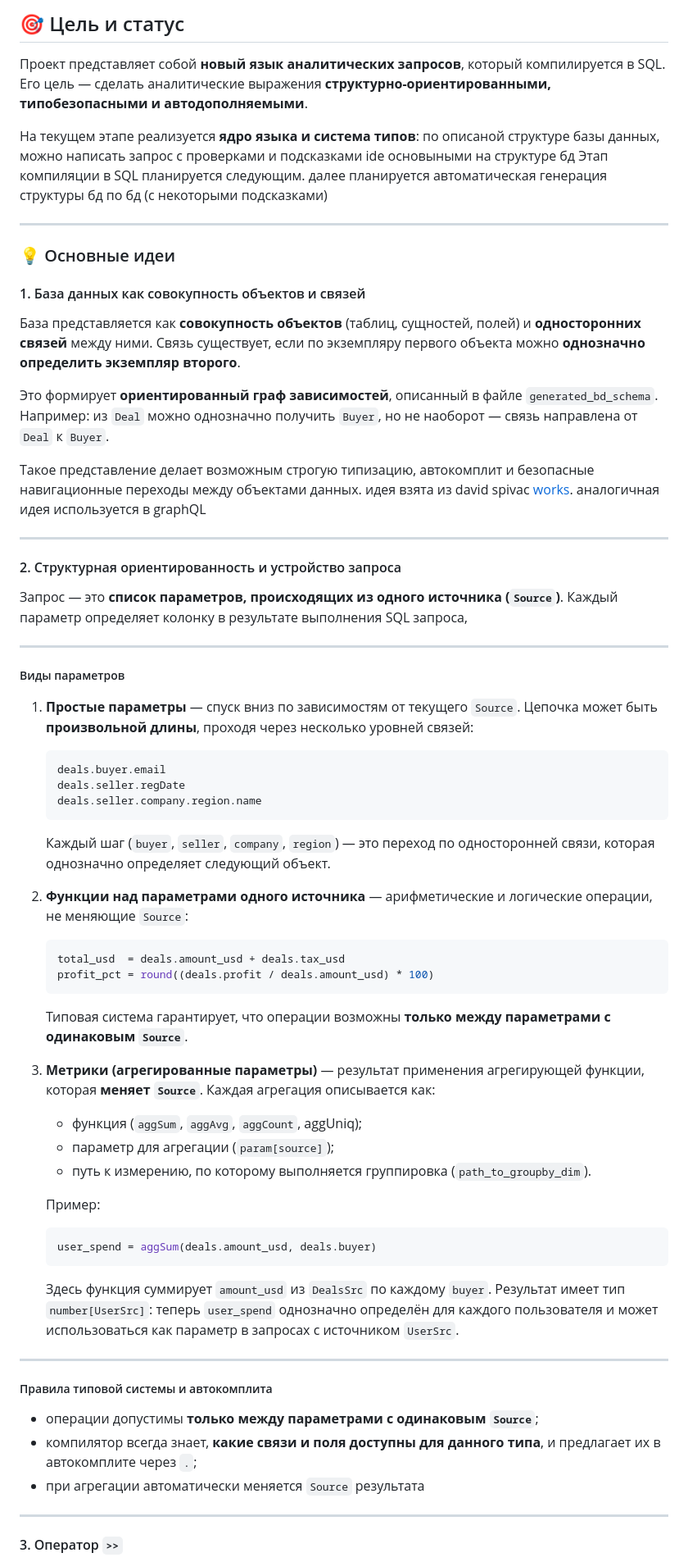
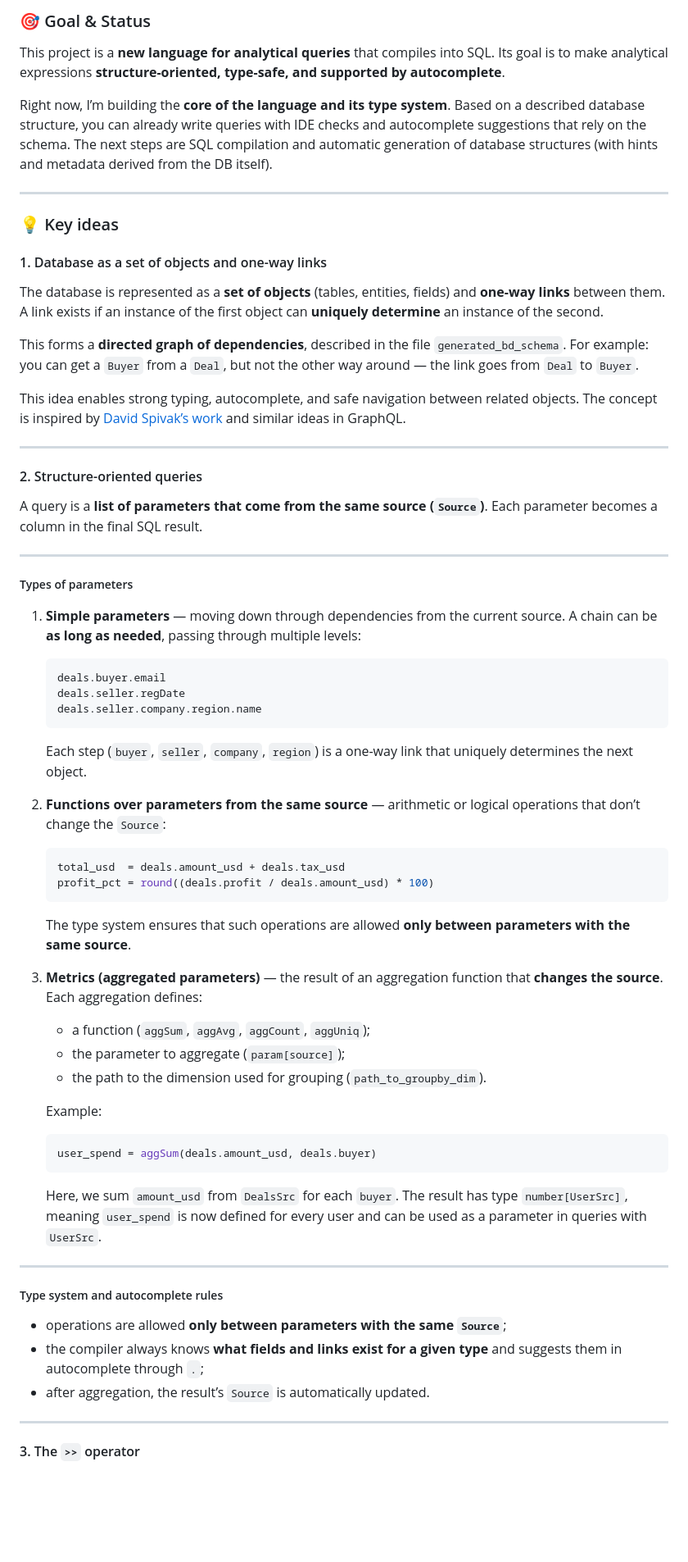
Before and after one commit to korbash/typeql, a Markdown page: README.md, the part around one of its changes. Shown at 82% size. GitHub-like rendering; blank space fills up the shorter version.

Commit message:
translate README.md to eng

````diff
--- a/README.md
+++ b/README.md
@@ -1,42 +1,41 @@
-## 🎯 Цель и статус
+### 🎯 Goal & Status
 
-Проект представляет собой **новый язык аналитических запросов**, который компилируется в SQL.
-Его цель — сделать аналитические выражения **структурно-ориентированными, типобезопасными и автодополняемыми**.
+This project is a **new language for analytical queries** that compiles into SQL.
+Its goal is to make analytical expressions **structure-oriented, type-safe, and supported by autocomplete**.
 
-На текущем этапе реализуется **ядро языка и система типов**:
-по описаной  структуре базы данных, можно написать запрос с проверками и подсказками ide основыными на структуре бд
-Этап компиляции в SQL планируется следующим.
-далее планируется автоматическая генерация структуры бд по бд (с некоторыми подсказками)
+Right now, I’m building the **core of the language and its type system**.
+Based on a described database structure, you can already write queries with IDE checks and autocomplete suggestions that rely on the schema.
+The next steps are SQL compilation and automatic generation of database structures (with hints and metadata derived from the DB itself).
 
 ---
 
-### 💡 Основные идеи
+### 💡 Key ideas
 
-#### 1. База данных как совокупность объектов и связей
+#### 1. Database as a set of objects and one-way links
 
-База представляется как **совокупность объектов** (таблиц, сущностей, полей) и **односторонних связей** между ними.
-Связь существует, если по экземпляру первого объекта можно **однозначно определить экземпляр второго**.
+The database is represented as a **set of objects** (tables, entities, fields) and **one-way links** between them.
+A link exists if an instance of the first object can **uniquely determine** an instance of the second.
 
-Это формирует **ориентированный граф зависимостей**, описанный в файле `generated_bd_schema`.
-Например:
-из `Deal` можно однозначно получить `Buyer`, но не наоборот — связь направлена от `Deal` к `Buyer`.
+This forms a **directed graph of dependencies**, described in the file `generated_bd_schema`.
+For example:
+you can get a `Buyer` from a `Deal`, but not the other way around — the link goes from `Deal` to `Buyer`.
 
-Такое представление делает возможным строгую типизацию, автокомплит и безопасные навигационные переходы между объектами данных.
-идея взята из david spivac [works](https://categoricaldata.net/cql/Broad_SoftEng.pdf). аналогичная идея используется в graphQL
+This idea enables strong typing, autocomplete, and safe navigation between related objects.
+The concept is inspired by [David Spivak’s work](https://categoricaldata.net/cql/Broad_SoftEng.pdf) and similar ideas in GraphQL.
 
 ---
 
-#### 2. Структурная ориентированность и устройство запроса
+#### 2. Structure-oriented queries
 
-Запрос — это **список параметров, происходящих из одного источника (`Source`)**.
-Каждый параметр определяет колонку в результате выполнения SQL запроса,
+A query is a **list of parameters that come from the same source (`Source`)**.
+Each parameter becomes a column in the final SQL result.
 
 ---
 
-##### Виды параметров
+##### Types of parameters
 
-1. **Простые параметры** — спуск вниз по зависимостям от текущего `Source`.
-   Цепочка может быть **произвольной длины**, проходя через несколько уровней связей:
+1. **Simple parameters** — moving down through dependencies from the current source.
+   A chain can be **as long as needed**, passing through multiple levels:
 
    ```python
    deals.buyer.email
@@ -44,48 +43,48 @@
    deals.seller.company.region.name
    ```
 
-   Каждый шаг (`buyer`, `seller`, `company`, `region`) — это переход по односторонней связи,
-   которая однозначно определяет следующий объект.
+   Each step (`buyer`, `seller`, `company`, `region`) is a one-way link
+   that uniquely determines the next object.
 
-2. **Функции над параметрами одного источника** —
-   арифметические и логические операции, не меняющие `Source`:
+2. **Functions over parameters from the same source** —
+   arithmetic or logical operations that don’t change the `Source`:
 
    ```python
    total_usd  = deals.amount_usd + deals.tax_usd
    profit_pct = round((deals.profit / deals.amount_usd) * 100)
    ```
 
-   Типовая система гарантирует, что операции возможны **только между параметрами с одинаковым `Source`**.
+   The type system ensures that such operations are allowed **only between parameters with the same source**.
 
-3. **Метрики (агрегированные параметры)** — результат применения агрегирующей функции,
-   которая **меняет `Source`**.
-   Каждая агрегация описывается как:
+3. **Metrics (aggregated parameters)** — the result of an aggregation function
+   that **changes the source**.
+   Each aggregation defines:
 
-   * функция (`aggSum`, `aggAvg`, `aggCount`, aggUniq);
-   * параметр для агрегации (`param[source]`);
-   * путь к измерению, по которому выполняется группировка (`path_to_groupby_dim`).
+   * a function (`aggSum`, `aggAvg`, `aggCount`, `aggUniq`);
+   * the parameter to aggregate (`param[source]`);
+   * the path to the dimension used for grouping (`path_to_groupby_dim`).
 
-   Пример:
+   Example:
 
    ```python
    user_spend = aggSum(deals.amount_usd, deals.buyer)
    ```
 
-   Здесь функция суммирует `amount_usd` из `DealsSrc` по каждому `buyer`.
-   Результат имеет тип `number[UserSrc]`:
-   теперь `user_spend` однозначно определён для каждого пользователя
-   и может использоваться как параметр в запросах с источником `UserSrc`.
+   Here, we sum `amount_usd` from `DealsSrc` for each `buyer`.
+   The result has type `number[UserSrc]`,
+   meaning `user_spend` is now defined for every user
+   and can be used as a parameter in queries with `UserSrc`.
 
 ---
 
-##### Правила типовой системы и автокомплита
+##### Type system and autocomplete rules
 
-* операции допустимы **только между параметрами с одинаковым `Source`**;
-* компилятор всегда знает, **какие связи и поля доступны для данного типа**,
-  и предлагает их в автокомплите через `.`;
-* при агрегации автоматически меняется `Source` результата
+* operations are allowed **only between parameters with the same `Source`**;
+* the compiler always knows **what fields and links exist for a given type**
+  and suggests them in autocomplete through `.`;
+* after aggregation, the result’s `Source` is automatically updated.
 
 ---
 
-#### 3. Оператор `>>`
+#### 3. The `>>` operator
 
````
Also changed, not shown: other parts of README.md (+19 -16 lines).
